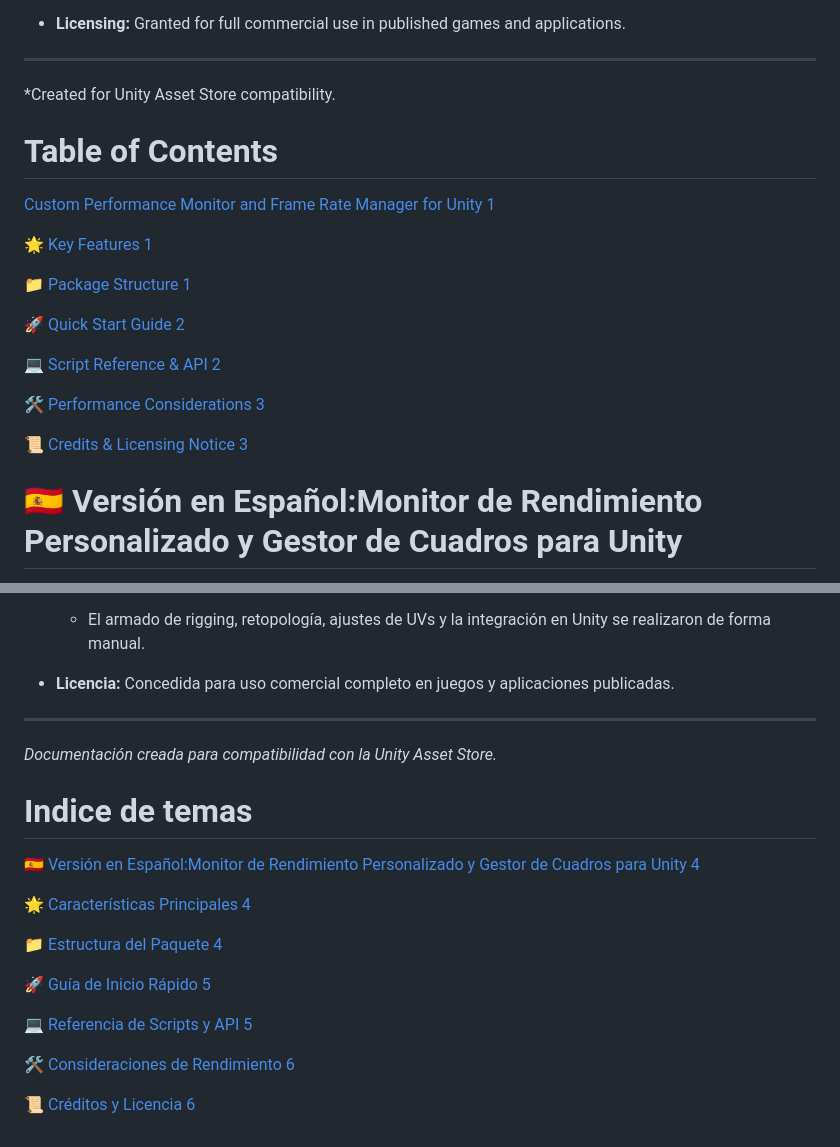
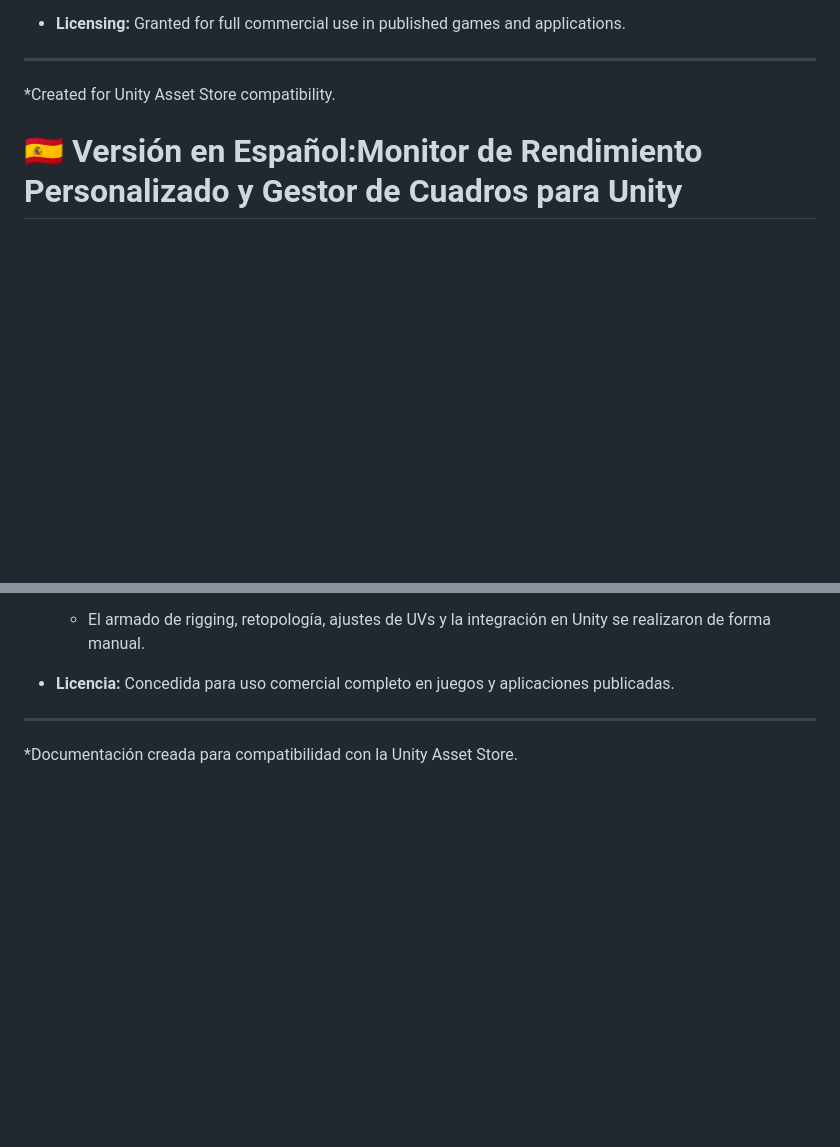
Before and after one commit to victormirmor/CustomPerformanceMonitor, a Markdown page: README.md, 2 parts joined by grey strips. Drawn GitHub-style; blank space fills up the shorter version.

Commit message:
Update README
Removed the Table of Contents and related sections from the README.

```diff
--- a/README.md
+++ b/README.md
@@ -142,21 +144,6 @@ Handles frame rate limits and VSync settings across desktop, mobile, and WebGL p
 
 \*Created for Unity Asset Store compatibility.
 
-# **Table of Contents**
-
-[Custom Performance Monitor and Frame Rate Manager for Unity	1](#heading=)
-
-[🌟 Key Features	1](#heading=)
-
-[📁 Package Structure	1](#heading=)
-
-[🚀 Quick Start Guide	2](#heading=)
-
-[💻 Script Reference & API	2](#heading=)
-
-[🛠️ Performance Considerations	3](#heading=)
-
-[📜 Credits & Licensing Notice	3](#heading=)
 
 # **🇪🇸 Versión en Español:Monitor de Rendimiento Personalizado y Gestor de Cuadros para Unity**
 
@@ -295,20 +282,4 @@ Gestiona los límites de cuadros por segundo y configuraciones de VSync en plata
 
 ---
 
-*Documentación creada para compatibilidad con la Unity Asset Store.*
-
-# **Indice de temas**
-
-[🇪🇸 Versión en Español:Monitor de Rendimiento Personalizado y Gestor de Cuadros para Unity	4](#heading=)
-
-[🌟 Características Principales	4](#heading=)
-
-[📁 Estructura del Paquete	4](#heading=)
-
-[🚀 Guía de Inicio Rápido	5](#heading=)
-
-[💻 Referencia de Scripts y API	5](#heading=)
-
-[🛠️ Consideraciones de Rendimiento	6](#heading=)
-
-[📜 Créditos y Licencia	6](#heading=)
+*Documentación creada para compatibilidad con la Unity Asset Store.
```
Also changed, not shown: other parts of README.md (+2 -0 lines).
